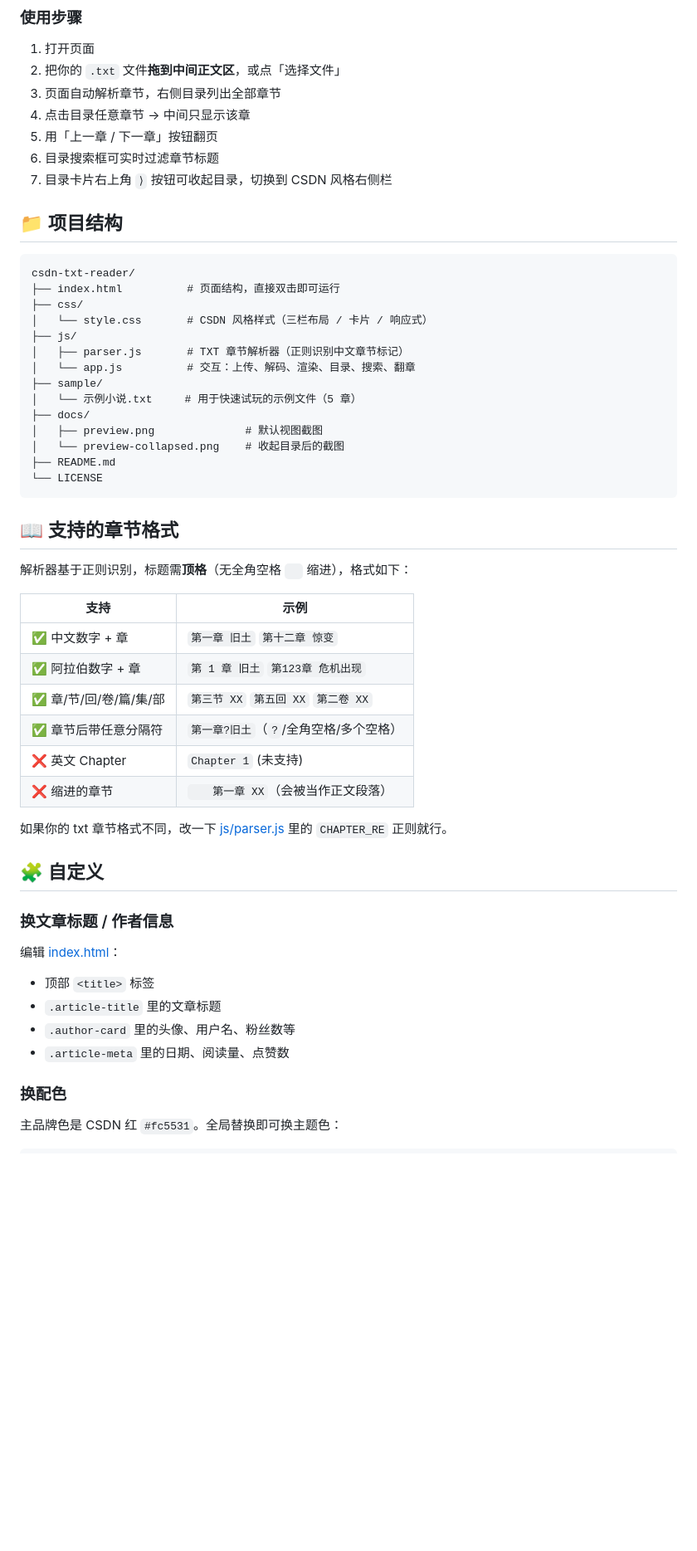
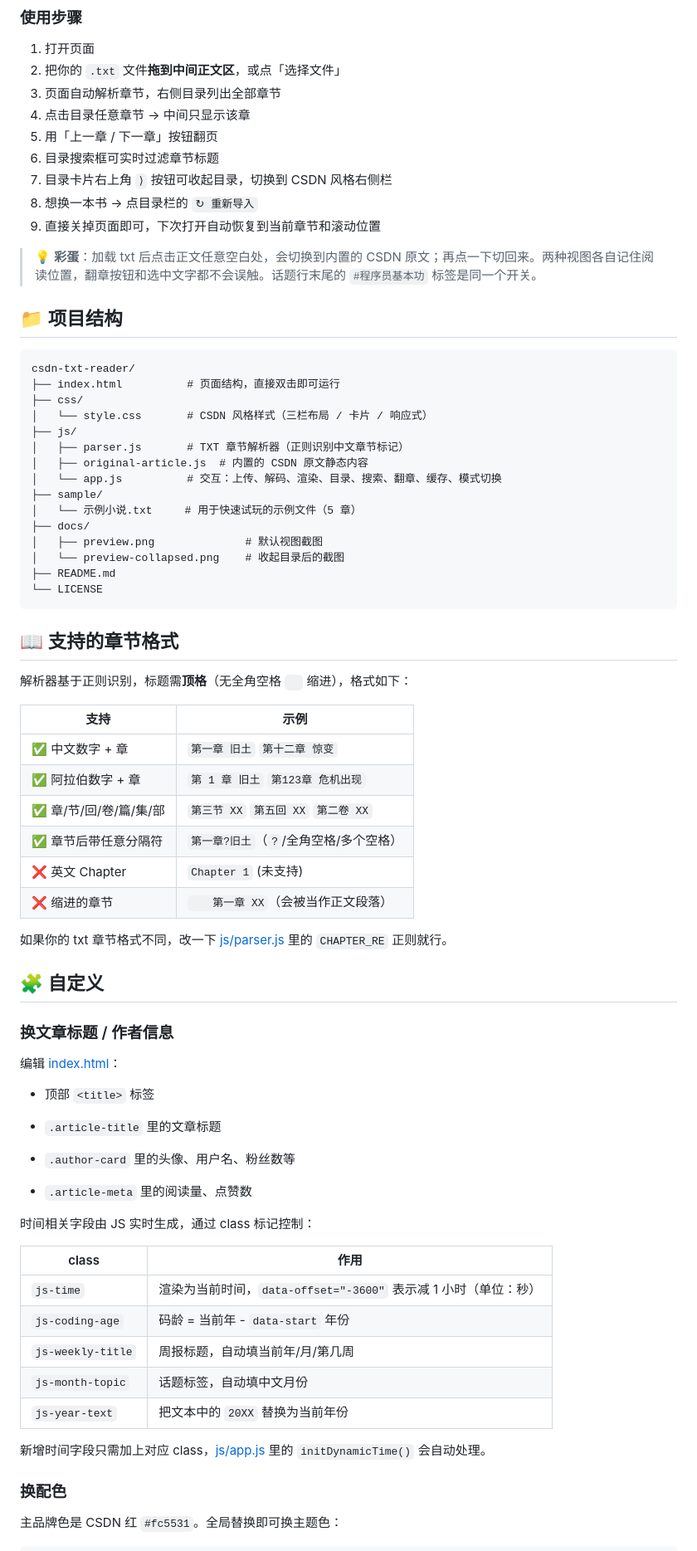
Before and after one commit to hackpang/CSDN-txt-reader, a Markdown page: readMe.md, the part around one of its changes. Shown at 83% size. Drawn GitHub-style; blank space fills up the shorter version.

```diff
--- a/readMe.md
+++ b/readMe.md
@@ -63,6 +94,10 @@ npx serve .
 5. 用「上一章 / 下一章」按钮翻页
 6. 目录搜索框可实时过滤章节标题
 7. 目录卡片右上角 `⟩` 按钮可收起目录，切换到 CSDN 风格右侧栏
+8. 想换一本书 → 点目录栏的 `↻ 重新导入`
+9. 直接关掉页面即可，下次打开自动恢复到当前章节和滚动位置
+
+> 💡 **彩蛋**：加载 txt 后点击正文任意空白处，会切换到内置的 CSDN 原文；再点一下切回来。两种视图各自记住阅读位置，翻章按钮和选中文字都不会误触。话题行末尾的 `#程序员基本功` 标签是同一个开关。
 
 ## 📁 项目结构
 
@@ -73,7 +108,8 @@ csdn-txt-reader/
 │   └── style.css       # CSDN 风格样式（三栏布局 / 卡片 / 响应式）
 ├── js/
 │   ├── parser.js       # TXT 章节解析器（正则识别中文章节标记）
-│   └── app.js          # 交互：上传、解码、渲染、目录、搜索、翻章
+│   ├── original-article.js  # 内置的 CSDN 原文静态内容
+│   └── app.js          # 交互：上传、解码、渲染、目录、搜索、翻章、缓存、模式切换
 ├── sample/
 │   └── 示例小说.txt     # 用于快速试玩的示例文件（5 章）
 ├── docs/
@@ -87,14 +123,14 @@ csdn-txt-reader/
 
 解析器基于正则识别，标题需**顶格**（无全角空格 `　` 缩进），格式如下：
 
-| 支持 | 示例 |
-|------|------|
-| ✅ 中文数字 + 章 | `第一章 旧土` `第十二章 惊变` |
-| ✅ 阿拉伯数字 + 章 | `第 1 章 旧土` `第123章 危机出现` |
+| 支持              | 示例                         |
+| --------------- | -------------------------- |
+| ✅ 中文数字 + 章      | `第一章 旧土` `第十二章 惊变`         |
+| ✅ 阿拉伯数字 + 章     | `第 1 章 旧土` `第123章 危机出现`    |
 | ✅ 章/节/回/卷/篇/集/部 | `第三节 XX` `第五回 XX` `第二卷 XX` |
-| ✅ 章节后带任意分隔符 | `第一章?旧土`（`?`/全角空格/多个空格） |
-| ❌ 英文 Chapter | `Chapter 1` (未支持) |
-| ❌ 缩进的章节 | `　　第一章 XX`（会被当作正文段落） |
+| ✅ 章节后带任意分隔符     | `第一章?旧土`（`?`/全角空格/多个空格）    |
+| ❌ 英文 Chapter    | `Chapter 1` (未支持)          |
+| ❌ 缩进的章节         | `　　第一章 XX`（会被当作正文段落）       |
 
 如果你的 txt 章节格式不同，改一下 [js/parser.js](js/parser.js) 里的 `CHAPTER_RE` 正则就行。
 
@@ -103,10 +139,26 @@ csdn-txt-reader/
 ### 换文章标题 / 作者信息
 
 编辑 [index.html](index.html)：
-- 顶部 `<title>` 标签
-- `.article-title` 里的文章标题
-- `.author-card` 里的头像、用户名、粉丝数等
-- `.article-meta` 里的日期、阅读量、点赞数
+
+* 顶部 `<title>` 标签
+
+* `.article-title` 里的文章标题
+
+* `.author-card` 里的头像、用户名、粉丝数等
+
+* `.article-meta` 里的阅读量、点赞数
+
+时间相关字段由 JS 实时生成，通过 class 标记控制：
+
+| class             | 作用                                           |
+| ----------------- | -------------------------------------------- |
+| `js-time`         | 渲染为当前时间，`data-offset="-3600"` 表示减 1 小时（单位：秒） |
+| `js-coding-age`   | 码龄 = 当前年 - `data-start` 年份                   |
+| `js-weekly-title` | 周报标题，自动填当前年/月/第几周                            |
+| `js-month-topic`  | 话题标签，自动填中文月份                                 |
+| `js-year-text`    | 把文本中的 `20XX` 替换为当前年份                         |
+
+新增时间字段只需加上对应 class，[js/app.js](js/app.js) 里的 `initDynamicTime()` 会自动处理。
 
 ### 换配色
 
```
Also changed, not shown: other parts of readMe.md (+85 -19 lines).
